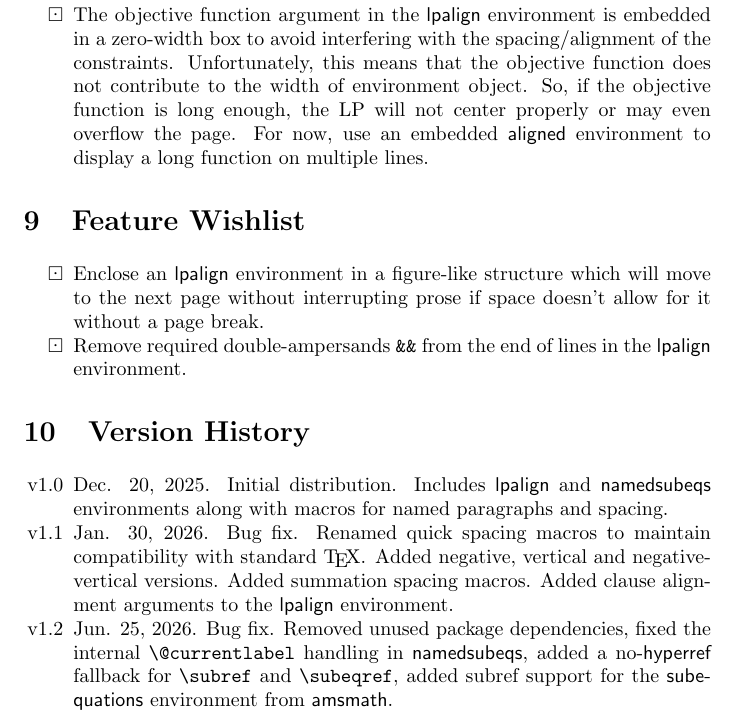
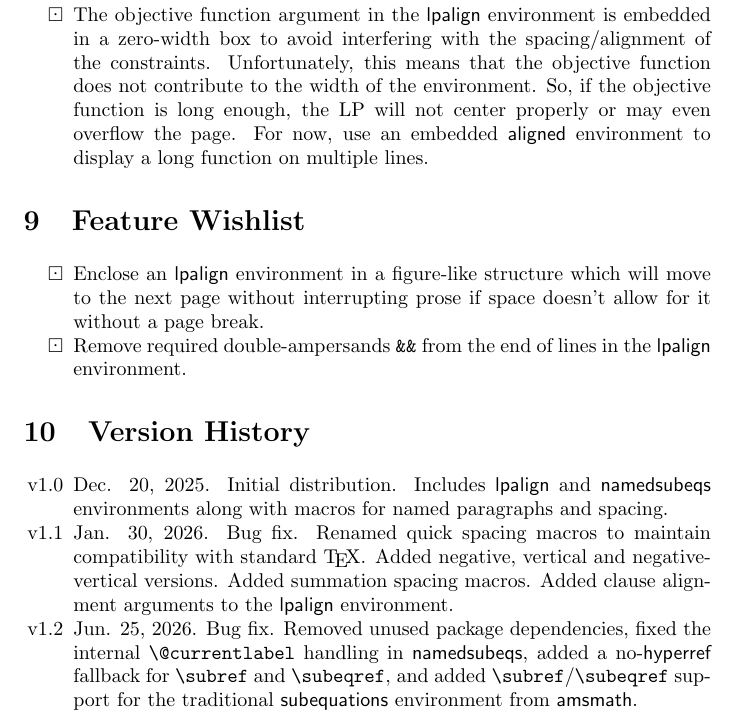
Before and after one commit to jfravel/lpalign, a LaTeX paper (lpalign-Documentaion.tex): part of page 14 of 14, cut so that both start at the same text. Compiled offline with pdfLaTeX.

Commit message:
codex: proofread experimental documentation

```diff
--- a/lpalign-Documentaion.tex
+++ b/lpalign-Documentaion.tex
@@ -703,7 +703,7 @@ A few binary relations with extra space on either side. I like these for aligned
 
 	\item[$\boxtimes$] Ordinary \verb|\label| now works for \verb|\subref| and \verb|\subeqref| inside both \verb|namedsubeqs| and traditional \textsf{subequations}. Fixed on the test branch after v1.2.
 
-	\item[$\boxdot$] The objective function argument in the \textsf{lpalign} environment is embedded in a zero-width box to avoid interfering with the spacing/alignment of the constraints. Unfortunately, this means that the objective function does not contribute to the width of environment object. So, if the objective function is long enough, the LP will not center properly or may even overflow the page. For now, use an embedded \textsf{aligned} environment to display a long function on multiple lines.
+	\item[$\boxdot$] The objective function argument in the \textsf{lpalign} environment is embedded in a zero-width box to avoid interfering with the spacing/alignment of the constraints. Unfortunately, this means that the objective function does not contribute to the width of the environment. So, if the objective function is long enough, the LP will not center properly or may even overflow the page. For now, use an embedded \textsf{aligned} environment to display a long function on multiple lines.
 
 
 
@@ -722,7 +722,7 @@ A few binary relations with extra space on either side. I like these for aligned
 	\begin{itemize}
 	\item[v1.0] Dec. 20, 2025. Initial distribution. Includes \textsf{lpalign} and \textsf{namedsubeqs} environments along with macros for named paragraphs and spacing.
 	\item[v1.1] Jan. 30, 2026. Bug fix. Renamed quick spacing macros to maintain compatibility with standard \TeX. Added negative, vertical and negative-vertical versions. Added summation spacing macros. Added clause alignment arguments to the \textsf{lpalign} environment.
-	\item[v1.2] Jun. 25, 2026. Bug fix. Removed unused package dependencies, fixed the internal \verb|\@currentlabel| handling in \textsf{namedsubeqs}, added a no-\textsf{hyperref} fallback for \verb|\subref| and \verb|\subeqref|, added subref support for the \textsf{subequations} environment from \textsf{amsmath}.
+	\item[v1.2] Jun. 25, 2026. Bug fix. Removed unused package dependencies, fixed the internal \verb|\@currentlabel| handling in \textsf{namedsubeqs}, added a no-\textsf{hyperref} fallback for \verb|\subref| and \verb|\subeqref|, and added \verb|\subref|/\verb|\subeqref| support for the traditional \textsf{subequations} environment from \textsf{amsmath}.
 	\end{itemize}
 
 
```
Also changed, not shown: README.md, lpalign-Documentaion.tex (4 more changed lines).
